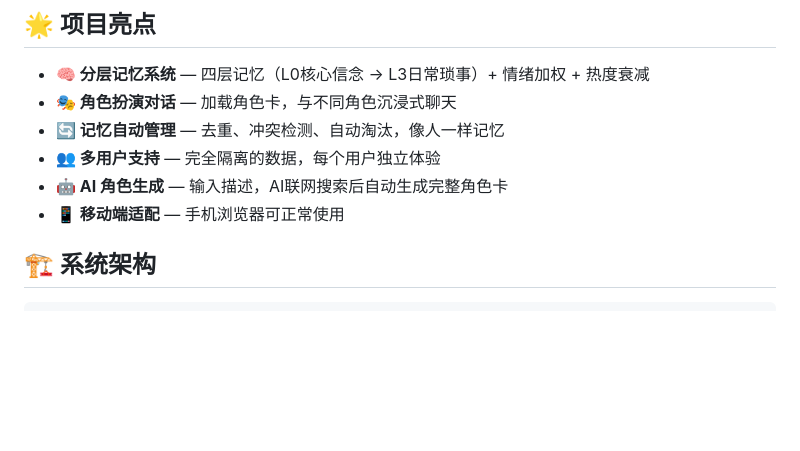
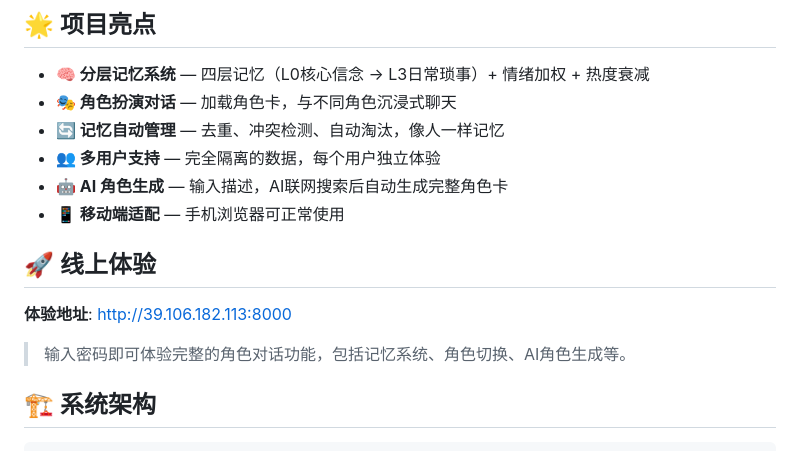
Before and after one commit to 12345789dabai/character-agent, a Markdown page: README.md, the part around the change. Rendered like a GitHub page; blank space fills up the shorter version.

Commit message:
docs: 添加线上体验链接

```diff
--- a/README.md
+++ b/README.md
@@ -14,6 +14,12 @@
 - **👥 多用户支持** — 完全隔离的数据，每个用户独立体验
 - **🤖 AI 角色生成** — 输入描述，AI联网搜索后自动生成完整角色卡
 - **📱 移动端适配** — 手机浏览器可正常使用
+
+## 🚀 线上体验
+
+**体验地址**: http://39.106.182.113:8000
+
+> 输入密码即可体验完整的角色对话功能，包括记忆系统、角色切换、AI角色生成等。
 
 ## 🏗️ 系统架构
 
```
